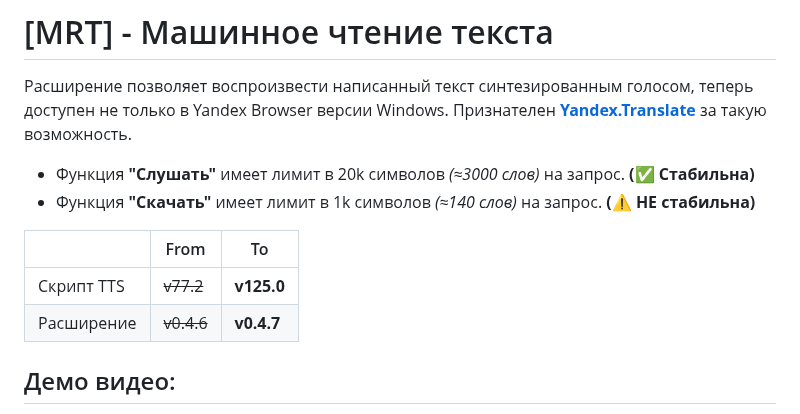
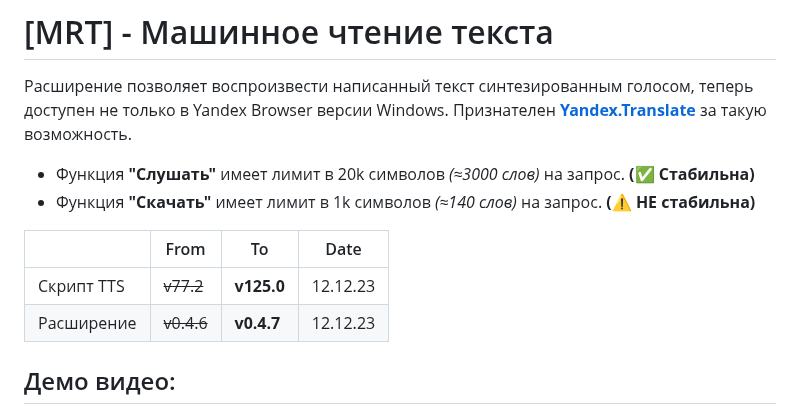
Before and after one commit to Alkohole/machine-reading-text, a Markdown page: README.md, the part around the change. Rendered like a GitHub page.

```diff
--- a/README.md
+++ b/README.md
@@ -3,10 +3,10 @@
 - Функция **"Слушать"** имеет лимит в 20k символов *(≈3000 слов)* на запрос. **(✅ Cтабильна)**
 - Функция **"Скачать"** имеет лимит в 1k символов *(≈140 слов)* на запрос. **(⚠️ НЕ стабильна)**
 
-|  | From | To |
-|---|---|---|
-| Скрипт TTS | ~~v77.2~~ | **v125.0** |
-| Расширение | ~~v0.4.6~~ | **v0.4.7** |
+|  | From | To | Date |
+|---|---|---|---|
+| Скрипт TTS | ~~v77.2~~ | **v125.0** | 12.12.23 |
+| Расширение | ~~v0.4.6~~ | **v0.4.7** | 12.12.23 |
 
 ## Демо видео:
 
```
